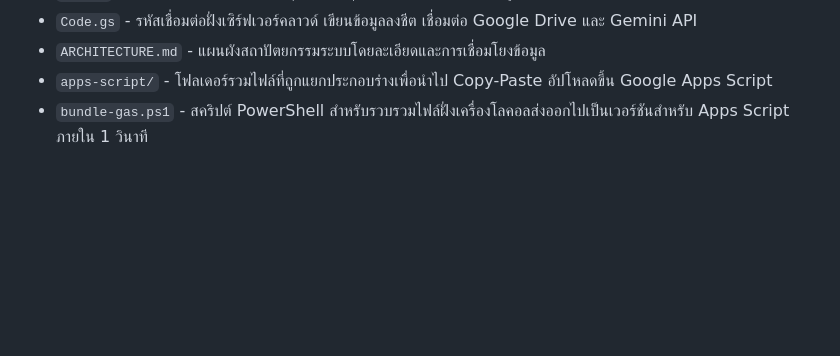
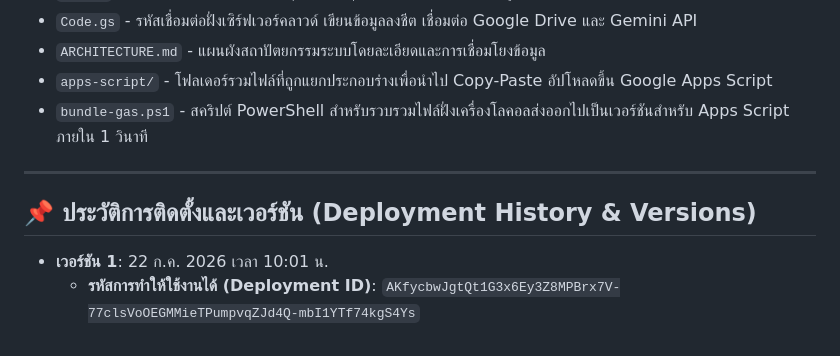
Before and after one commit to paleklabour/WorkerOS, a Markdown page: README.md, the part around the change. Drawn GitHub-style; blank space fills up the shorter version.

Commit message:
Update README.md with Deployment ID and Version history

```diff
--- a/README.md
+++ b/README.md
@@ -32,3 +32,10 @@
 * `ARCHITECTURE.md` - แผนผังสถาปัตยกรรมระบบโดยละเอียดและการเชื่อมโยงข้อมูล
 * `apps-script/` - โฟลเดอร์รวมไฟล์ที่ถูกแยกประกอบร่างเพื่อนำไป Copy-Paste อัปโหลดขึ้น Google Apps Script
 * `bundle-gas.ps1` - สคริปต์ PowerShell สำหรับรวบรวมไฟล์ฝั่งเครื่องโลคอลส่งออกไปเป็นเวอร์ชันสำหรับ Apps Script ภายใน 1 วินาที
+
+---
+
+## 📌 ประวัติการติดตั้งและเวอร์ชัน (Deployment History & Versions)
+
+* **เวอร์ชัน 1**: 22 ก.ค. 2026 เวลา 10:01 น.
+  * **รหัสการทำให้ใช้งานได้ (Deployment ID)**: `AKfycbwJgtQt1G3x6Ey3Z8MPBrx7V-77clsVoOEGMMieTPumpvqZJd4Q-mbI1YTf74kgS4Ys`
```
